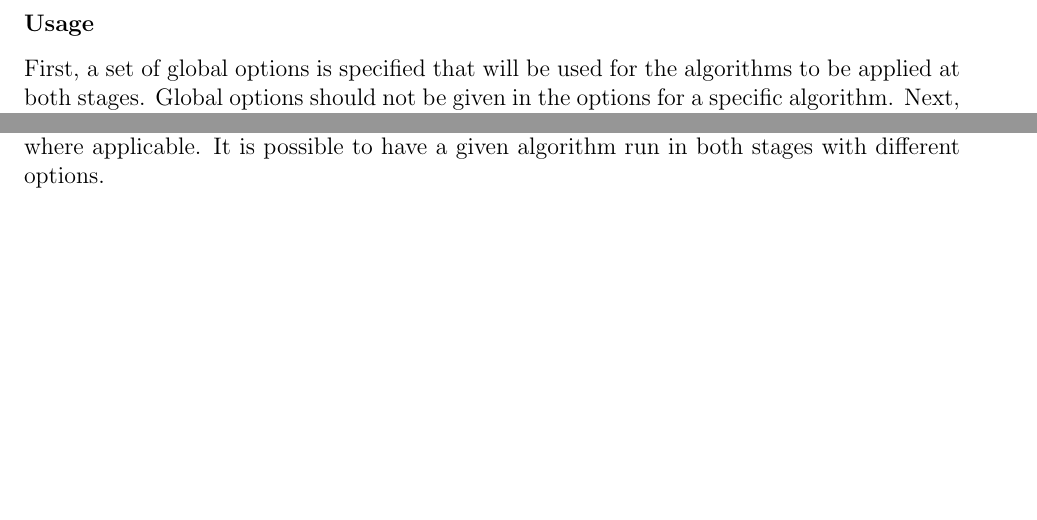
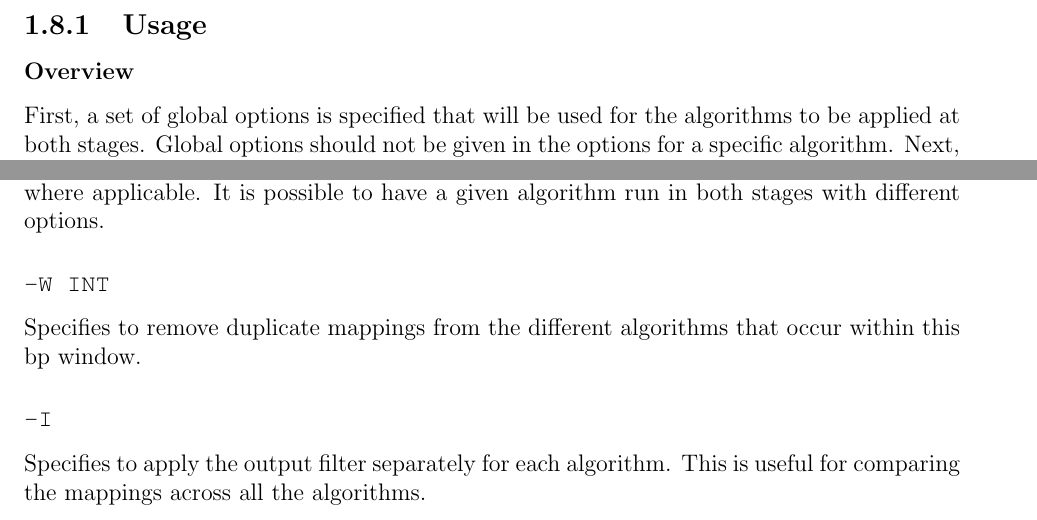
Before and after one commit to iontorrent/TMAP, a LaTeX book (doc/fmap-book.tex): two parts of page 16 of 21, joined at a grey line, cut so that both start at the same text, the shorter picture padded with empty space. Compiled offline with pdfLaTeX.

Commit message:
* documenting -I and -W options in mapall

```diff
--- a/doc/fmap-book.tex
+++ b/doc/fmap-book.tex
@@ -373,7 +373,9 @@ This may cause the alignment score reported by using \TT{map1} within the \TT{ma
 
 See \autoref{sec:commonoptions} for common options that are in use in this command.
 
-\subsubsection{Usage}
+\subsection{Usage}
+
+\subsubsection{Overview}
 First, a set of global options is specified that will be used for the algorithms to be applied at both stages.
 Global options should not be given in the options for a specific algorithm.
 Next, the algorithms and their associated options will be specified for each stage.
@@ -388,6 +390,13 @@ In this case, the \TT{map1} algorithm will be applied with the options \TT{-l 12
 If no mapping is found for a read, the \TT{map2} algorithm with the options \TT{-b 5 -g -M 3} and the \TT{map3} algorithm with the options \TT{-g -M 3 -S 10} will be applied in the second stage.
 Notice how the global options \TT{-g -M 3} are applied to all the algorithms where applicable.
 It is possible to have a given algorithm run in both stages with different options.
+
+\subsubsection{\TT{-W INT}}
+Specifies to remove duplicate mappings from the different algorithms that occur within this bp window.
+
+\subsubsection{\TT{-I}}
+Specifies to apply the output filter separately for each algorithm.
+This is useful for comparing the mappings across all the algorithms.
 
 \chapter{File Formats}
 
```
Also changed, not shown: doc/fmap-book.pdf.
